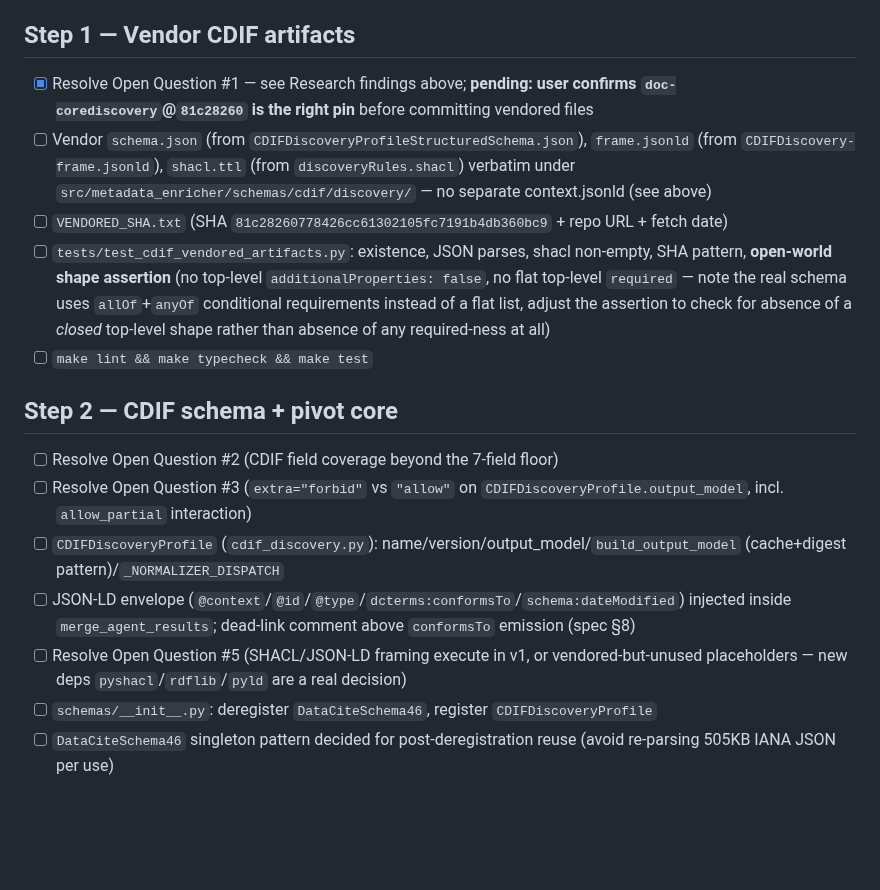
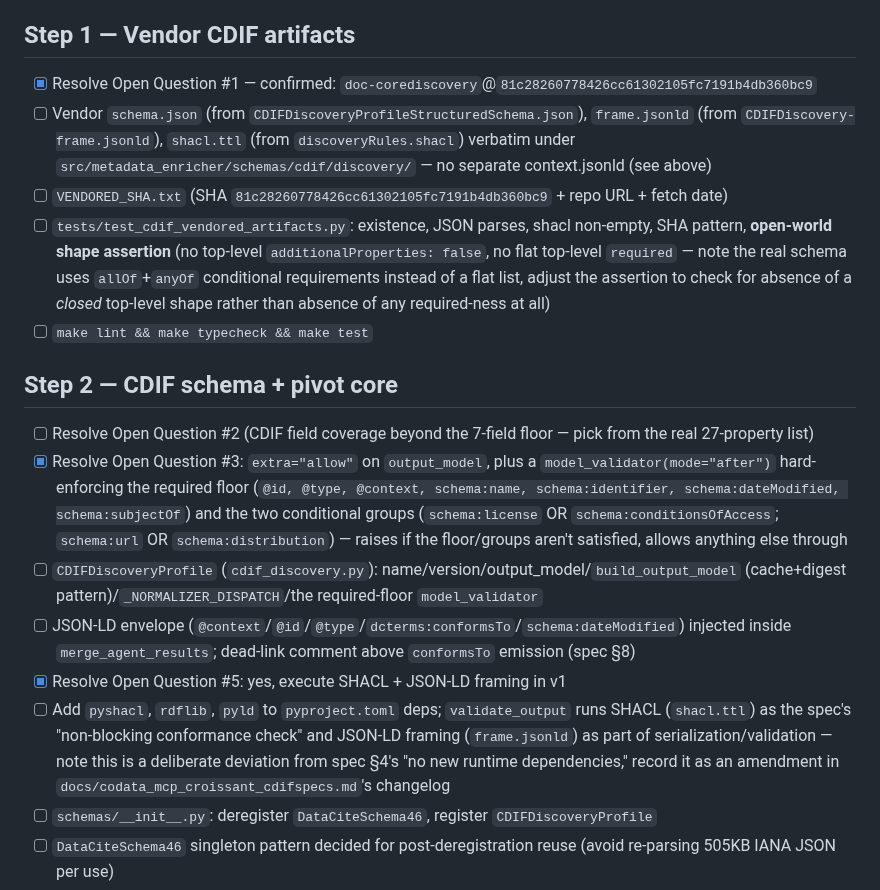
Before and after one commit to Data-Observatory/gema, a Markdown page: docs/cdif_pivot_implementation_plan.md, the part around one of its changes. Rendered like a GitHub page; blank space fills up the shorter version.

```diff
--- a/docs/cdif_pivot_implementation_plan.md
+++ b/docs/cdif_pivot_implementation_plan.md
@@ -23,7 +23,7 @@ Full top-level property list (27): `@context, @id, @type, schema:name, schema:de
 
 ## Step 1 — Vendor CDIF artifacts
 
-- [x] Resolve Open Question #1 — see Research findings above; **pending: user confirms `doc-corediscovery`@`81c28260` is the right pin** before committing vendored files
+- [x] Resolve Open Question #1 — confirmed: `doc-corediscovery`@`81c28260778426cc61302105fc7191b4db360bc9`
 - [ ] Vendor `schema.json` (from `CDIFDiscoveryProfileStructuredSchema.json`), `frame.jsonld` (from `CDIFDiscovery-frame.jsonld`), `shacl.ttl` (from `discoveryRules.shacl`) verbatim under `src/metadata_enricher/schemas/cdif/discovery/` — no separate context.jsonld (see above)
 - [ ] `VENDORED_SHA.txt` (SHA `81c28260778426cc61302105fc7191b4db360bc9` + repo URL + fetch date)
 - [ ] `tests/test_cdif_vendored_artifacts.py`: existence, JSON parses, shacl non-empty, SHA pattern, **open-world shape assertion** (no top-level `additionalProperties: false`, no flat top-level `required` — note the real schema uses `allOf`+`anyOf` conditional requirements instead of a flat list, adjust the assertion to check for absence of a *closed* top-level shape rather than absence of any required-ness at all)
@@ -31,11 +31,12 @@ Full top-level property list (27): `@context, @id, @type, schema:name, schema:de
 
 ## Step 2 — CDIF schema + pivot core
 
-- [ ] Resolve Open Question #2 (CDIF field coverage beyond the 7-field floor)
-- [ ] Resolve Open Question #3 (`extra="forbid"` vs `"allow"` on `CDIFDiscoveryProfile.output_model`, incl. `allow_partial` interaction)
-- [ ] `CDIFDiscoveryProfile` (`cdif_discovery.py`): name/version/output_model/`build_output_model` (cache+digest pattern)/`_NORMALIZER_DISPATCH`
+- [ ] Resolve Open Question #2 (CDIF field coverage beyond the 7-field floor — pick from the real 27-property list)
+- [x] Resolve Open Question #3: `extra="allow"` on `output_model`, plus a `model_validator(mode="after")` hard-enforcing the required floor (`@id, @type, @context, schema:name, schema:identifier, schema:dateModified, schema:subjectOf`) and the two conditional groups (`schema:license` OR `schema:conditionsOfAccess`; `schema:url` OR `schema:distribution`) — raises if the floor/groups aren't satisfied, allows anything else through
+- [ ] `CDIFDiscoveryProfile` (`cdif_discovery.py`): name/version/output_model/`build_output_model` (cache+digest pattern)/`_NORMALIZER_DISPATCH`/the required-floor `model_validator`
 - [ ] JSON-LD envelope (`@context`/`@id`/`@type`/`dcterms:conformsTo`/`schema:dateModified`) injected inside `merge_agent_results`; dead-link comment above `conformsTo` emission (spec §8)
-- [ ] Resolve Open Question #5 (SHACL/JSON-LD framing execute in v1, or vendored-but-unused placeholders — new deps `pyshacl`/`rdflib`/`pyld` are a real decision)
+- [x] Resolve Open Question #5: yes, execute SHACL + JSON-LD framing in v1
+- [ ] Add `pyshacl`, `rdflib`, `pyld` to `pyproject.toml` deps; `validate_output` runs SHACL (`shacl.ttl`) as the spec's "non-blocking conformance check" and JSON-LD framing (`frame.jsonld`) as part of serialization/validation — note this is a deliberate deviation from spec §4's "no new runtime dependencies," record it as an amendment in `docs/codata_mcp_croissant_cdifspecs.md`'s changelog
 - [ ] `schemas/__init__.py`: deregister `DataCiteSchema46`, register `CDIFDiscoveryProfile`
 - [ ] `DataCiteSchema46` singleton pattern decided for post-deregistration reuse (avoid re-parsing 505KB IANA JSON per use)
 - [ ] Blast-radius retarget (option A, locked): `identifier_enricher.py`, `doi_resolver.py`, `pid_validator.py`, `output.py`, `exporters/dataverse.py` → CDIF field names
```
Also changed, not shown: other parts of docs/cdif_pivot_implementation_plan.md (+14 -19 lines).
